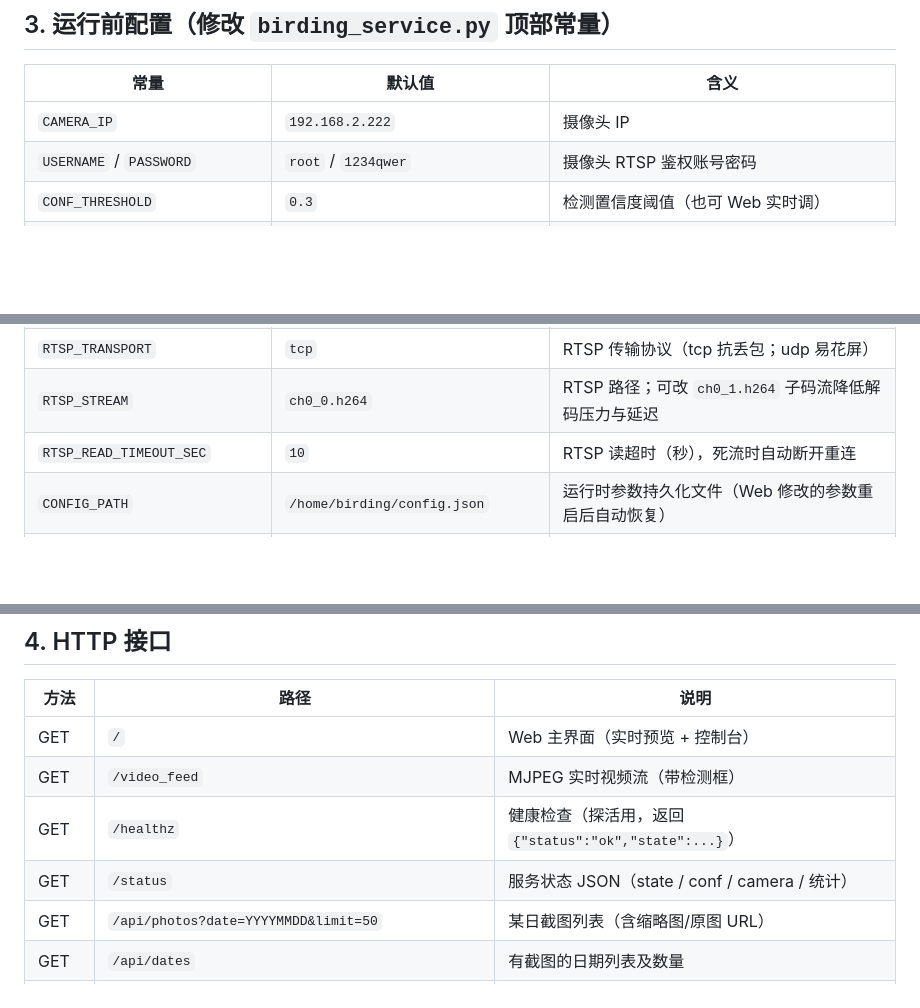
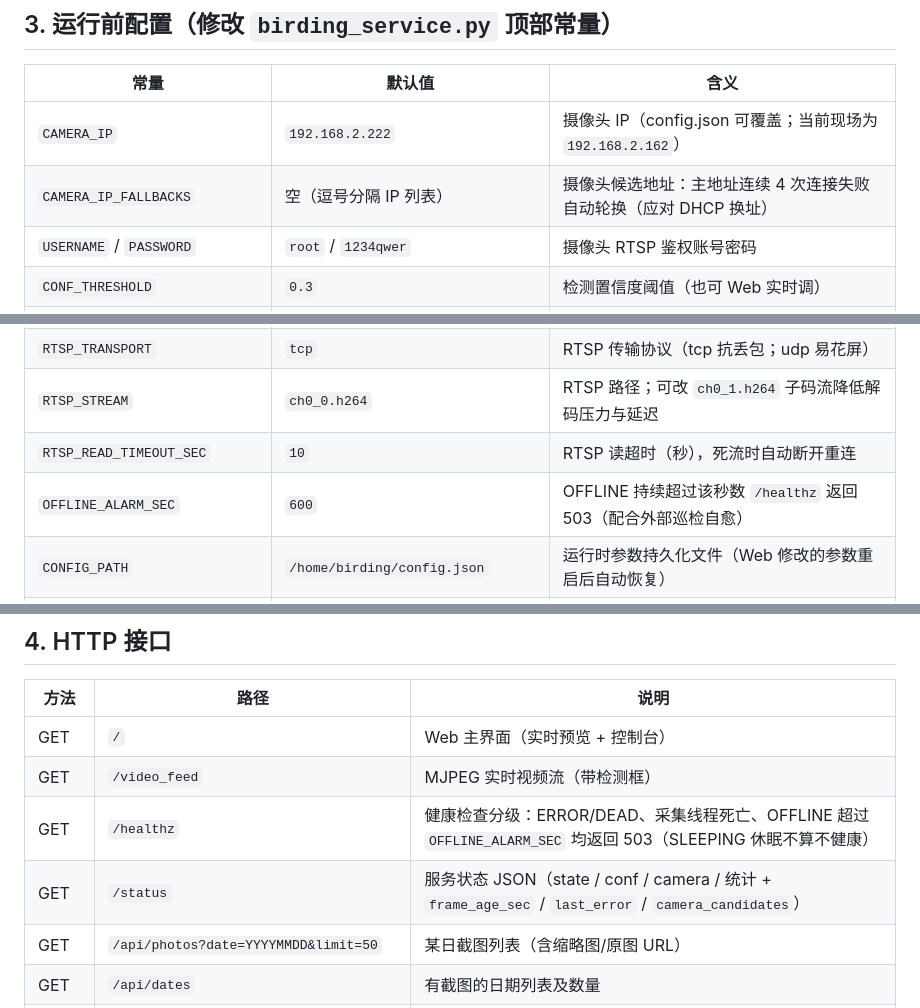
Before and after one commit to dororo42/birding, a Markdown page: README.md, 3 parts joined by grey strips. Drawn GitHub-style; blank space fills up the shorter version.

```diff
--- a/README.md
+++ b/README.md
@@ -60,7 +60,8 @@ birding/
 
 | 常量                            | 默认值                               | 含义                                                                    |
 | ----------------------------- | --------------------------------- | --------------------------------------------------------------------- |
-| `CAMERA_IP`                   | `192.168.2.222`                   | 摄像头 IP                                                                |
+| `CAMERA_IP`                   | `192.168.2.222`                   | 摄像头 IP（config.json 可覆盖；当前现场为 `192.168.2.162`）             |
+| `CAMERA_IP_FALLBACKS`         | 空（逗号分隔 IP 列表）            | 摄像头候选地址：主地址连续 4 次连接失败自动轮换（应对 DHCP 换址）        |
 | `USERNAME` / `PASSWORD`       | `root` / `1234qwer`               | 摄像头 RTSP 鉴权账号密码                                                       |
 | `CONF_THRESHOLD`              | `0.3`                             | 检测置信度阈值（也可 Web 实时调）                                                   |
 | `IOU_THRESHOLD`               | `0.3`                             | 连续帧匹配 IoU（去重匹配用）                                                      |
@@ -75,6 +76,7 @@ birding/
 | `RTSP_TRANSPORT`              | `tcp`                             | RTSP 传输协议（tcp 抗丢包；udp 易花屏）                                            |
 | `RTSP_STREAM`                 | `ch0_0.h264`                      | RTSP 路径；可改 `ch0_1.h264` 子码流降低解码压力与延迟                                  |
 | `RTSP_READ_TIMEOUT_SEC`       | `10`                              | RTSP 读超时（秒），死流时自动断开重连                                                 |
+| `OFFLINE_ALARM_SEC`           | `600`                             | OFFLINE 持续超过该秒数 `/healthz` 返回 503（配合外部巡检自愈）                                        |
 | `CONFIG_PATH`                 | `/home/birding/config.json`       | 运行时参数持久化文件（Web 修改的参数重启后自动恢复）                                          |
 | `DETECT_BACKEND`              | `cpu`                             | 检测后端：`cpu`（默认，兼容性强）或 `npu`（Rockchip NPU / float16 RKNN，约 12× 更快、精度一致） |
 | `NPU_MODEL_PATH`              | `/home/birding/yolov8n_fp16.rknn` | NPU 后端模型路径（float16 RKNN）                                              |
@@ -100,8 +102,8 @@ birding/
 | ---- | ----------------------------------------------------------- | ------------------------------------------ |
 | GET  | `/`                                                         | Web 主界面（实时预览 + 控制台）                        |
 | GET  | `/video_feed`                                               | MJPEG 实时视频流（带检测框）                          |
-| GET  | `/healthz`                                                  | 健康检查（探活用，返回 `{"status":"ok","state":...}`） |
-| GET  | `/status`                                                   | 服务状态 JSON（state / conf / camera / 统计）      |
+| GET  | `/healthz`                                                  | 健康检查分级：ERROR/DEAD、采集线程死亡、OFFLINE 超过 `OFFLINE_ALARM_SEC` 均返回 503（SLEEPING 休眠不算不健康） |
+| GET  | `/status`                                                   | 服务状态 JSON（state / conf / camera / 统计 + `frame_age_sec` / `last_error` / `camera_candidates`） |
 | GET  | `/api/photos?date=YYYYMMDD&limit=50`                        | 某日截图列表（含缩略图/原图 URL）                        |
 | GET  | `/api/dates`                                                | 有截图的日期列表及数量                                |
 | POST | `/update_camera` (form: `ip`)                               | 切换摄像头 IP 并自动重连                             |
```
Also changed, not shown: other parts of README.md (+54 -9 lines).
